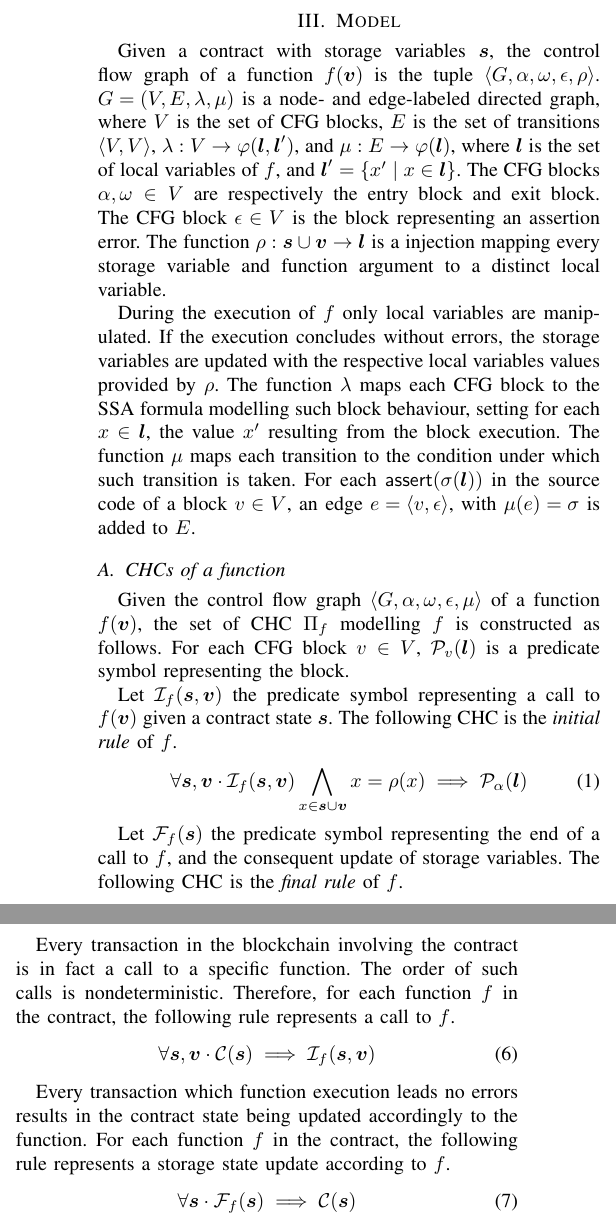
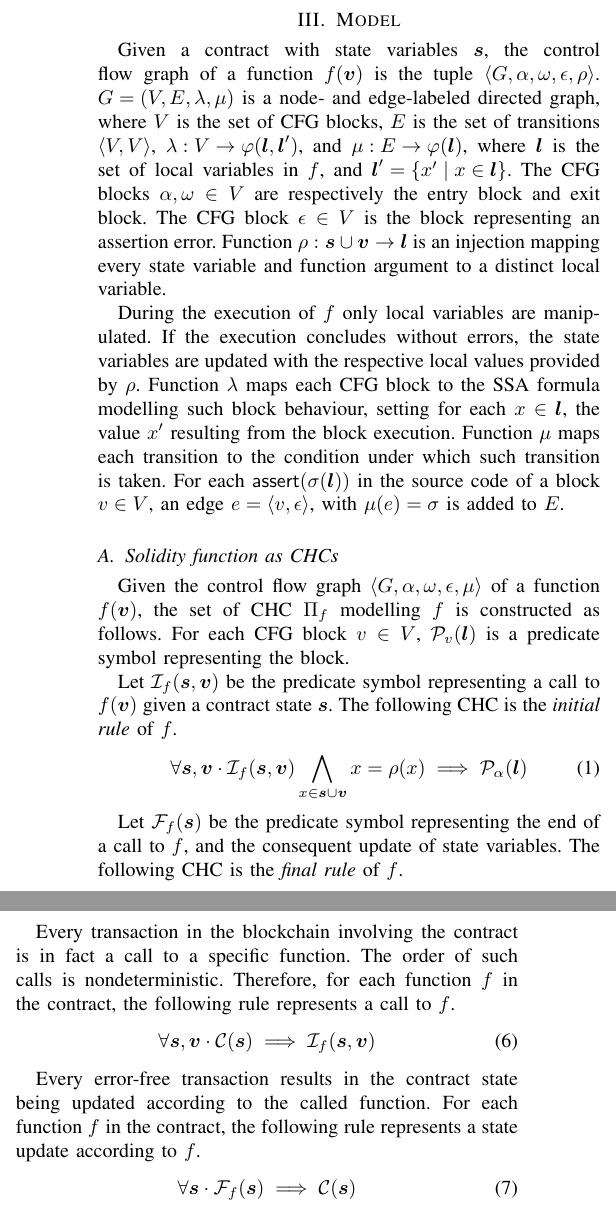
Before and after one commit to gitter-badger/solchc-abstract, a LaTeX paper (main.tex, which reads model.tex): two parts of the columns of page 2 of 5, joined at a grey line, cut so that both start at the same text. Compiled offline with pdfLaTeX; a missing font is replaced by an installed copy or a similar font; a LaTeX package or settings file that is missing is left out.

Commit message:
Minor suggestions for sec 3

```diff
--- a/model.tex
+++ b/model.tex
@@ -1,7 +1,7 @@
 \newpage
 \section{Model}
 
-Given a contract with storage variables $\svar$,
+Given a contract with state variables $\svar$,
 the control flow graph of a function $f(\farg)$
 is the tuple \mbox{$\langle G,\alpha,\omega,\epsilon,\rho\rangle$}.
 \mbox{$G=(V,E,\lambda,\mu)$}
@@ -11,31 +11,31 @@ $\langle V,V\rangle$,
 \mbox{$\lambda:V\rightarrow\varphi(\lvar,
 \lvar')$}, and \mbox{$\mu:E\rightarrow\varphi(\lvar)$},
 where $\lvar$ is the set of local
-variables of $f$, and \mbox{$\lvar'=\{x'\mid x\in\lvar\}$}.
+variables in $f$, and \mbox{$\lvar'=\{x'\mid x\in\lvar\}$}.
 The CFG blocks $\alpha,\omega\in V$ are respectively the entry
 block and exit block. The CFG block $\epsilon\in V$ is the block
 representing an assertion error.
-The function \mbox{$\rho:\svar\cup\farg\rightarrow\lvar$} is
-a injection mapping every storage variable and function
+Function \mbox{$\rho:\svar\cup\farg\rightarrow\lvar$} is
+an injection mapping every state variable and function
 argument to a distinct local variable.
 
 During the execution of $f$ only local variables are manipulated. If
-the execution concludes without errors, the storage variables
-are updated with the respective local variables values
+the execution concludes without errors, the state variables
+are updated with the respective local values
 provided by $\rho$.
 %
-The function $\lambda$ maps each CFG block to
+Function $\lambda$ maps each CFG block to
 the SSA formula modelling such block behaviour, setting for each
 $x\in\lvar$, the value $x'$ resulting from the block
 execution.
-The function $\mu$ maps each transition to the condition
+Function $\mu$ maps each transition to the condition
 under which such transition is taken.
 For each \mbox{$\mathsf{assert}(\sigma(\lvar))$} in the
 source code of a block $v\in V$, an edge
 \mbox{$e=\langle v,\epsilon\rangle$}, with \mbox{$\mu(e)=\sigma$}
 is added to $E$.
 
-\subsection{CHCs of a function}
+\subsection{Solidity function as CHCs}
 Given the control flow graph
 \mbox{$\langle G,\alpha,\omega,\epsilon,\mu\rangle$}
 of a function $f(\farg)$, the set of CHC $\Pi_f$ modelling $f$
@@ -45,7 +45,7 @@ as follows.
 For each CFG block $v\in V$, $\pred_v(\lvar)$
 is a predicate symbol representing the block.
 
-Let $\inP_f(\svar,\farg)$ the predicate symbol
+Let $\inP_f(\svar,\farg)$ be the predicate symbol
 representing a call to $f(\farg)$ given a contract state $\svar$.
 The following CHC is the {\em initial rule} of $f$.
 \begin{align}
@@ -53,9 +53,9 @@ The following CHC is the {\em initial rule} of $f$.
 \forall\svar,\farg\cdot\inP_f(\svar,\farg)\bigwedge_{x\in\svar\cup\farg}x=\rho(x)\implies\pred_\alpha(\lvar)
 \end{align}
 
-Let $\finP_f(\svar)$ the predicate symbol
+Let $\finP_f(\svar)$ be the predicate symbol
 representing the end of a call to $f$, and the consequent
-update of storage variables. The following CHC is the
+update of state variables. The following CHC is the
 {\em final rule} of $f$.
 \begin{align}
 \label{eq:CHC-final}
@@ -99,11 +99,10 @@ the following rule represents a call to $f$.
 \forall\svar,\farg\cdot\conP(\svar)\implies\inP_f(\svar,\farg)
 \end{align}
 
-Every transaction which function execution
-leads no errors results in the contract state being updated
-accordingly to the function.
+Every error-free transaction results in the contract state being updated
+according to the called function.
 For each function $f$ in the contract,
-the following rule represents a storage state update
+the following rule represents a state update
 according to $f$.
 \begin{align}
 \label{eq:CHC-call-final}
```
Also changed, not shown: model.tex (4 more changed lines).
